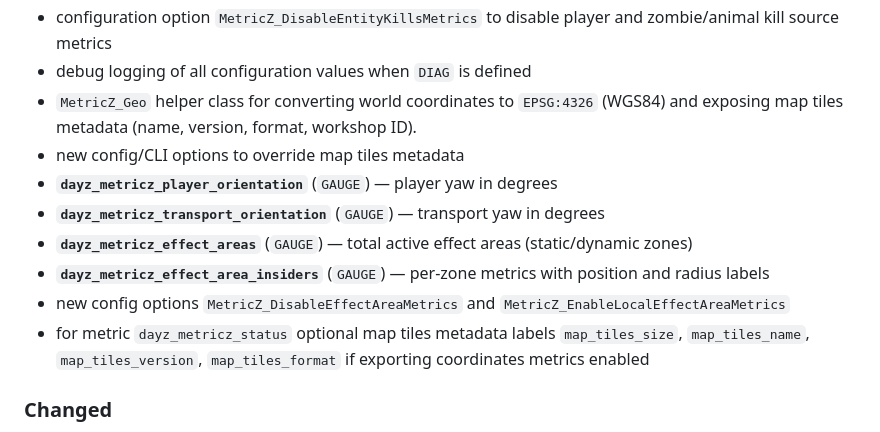
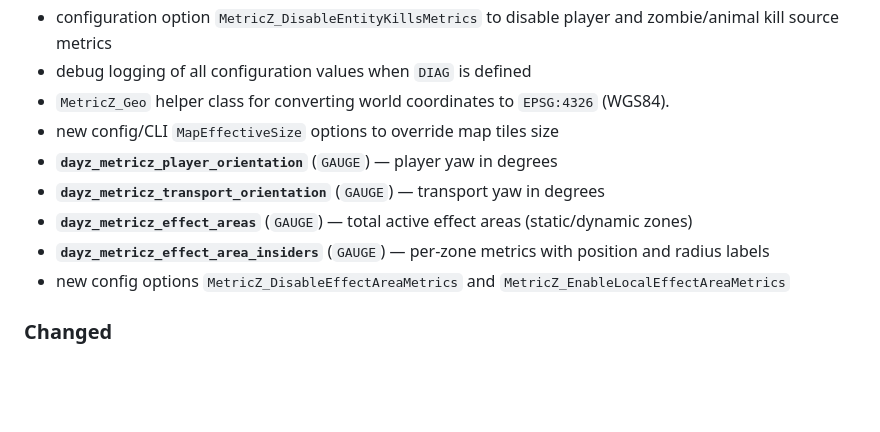
Before and after one commit to WoozyMasta/metricz, a Markdown page: CHANGELOG.md, the part around the change. Rendered like a GitHub page; blank space fills up the shorter version.

Commit message:
docs: update changes for dzmap

```diff
--- a/CHANGELOG.md
+++ b/CHANGELOG.md
@@ -42,8 +42,8 @@ Here is the updated changelog including the new changes.
   player and zombie/animal kill source metrics
 * debug logging of all configuration values when `DIAG` is defined
 * `MetricZ_Geo` helper class for converting world coordinates to `EPSG:4326`
-  (WGS84) and exposing map tiles metadata (name, version, format, workshop ID).
-* new config/CLI options to override map tiles metadata
+  (WGS84).
+* new config/CLI `MapEffectiveSize` options to override map tiles size
 * **`dayz_metricz_player_orientation`**  (`GAUGE`) — player yaw in degrees
 * **`dayz_metricz_transport_orientation`** (`GAUGE`) — transport yaw in degrees
 * **`dayz_metricz_effect_areas`** (`GAUGE`) — total active effect areas
@@ -52,9 +52,6 @@ Here is the updated changelog including the new changes.
   per-zone metrics with position and radius labels
 * new config options `MetricZ_DisableEffectAreaMetrics` and
   `MetricZ_EnableLocalEffectAreaMetrics`
-* for metric `dayz_metricz_status` optional map tiles metadata labels
-  `map_tiles_size`, `map_tiles_name`, `map_tiles_version`, `map_tiles_format`
-  if exporting coordinates metrics enabled
 
 ### Changed
 
```
